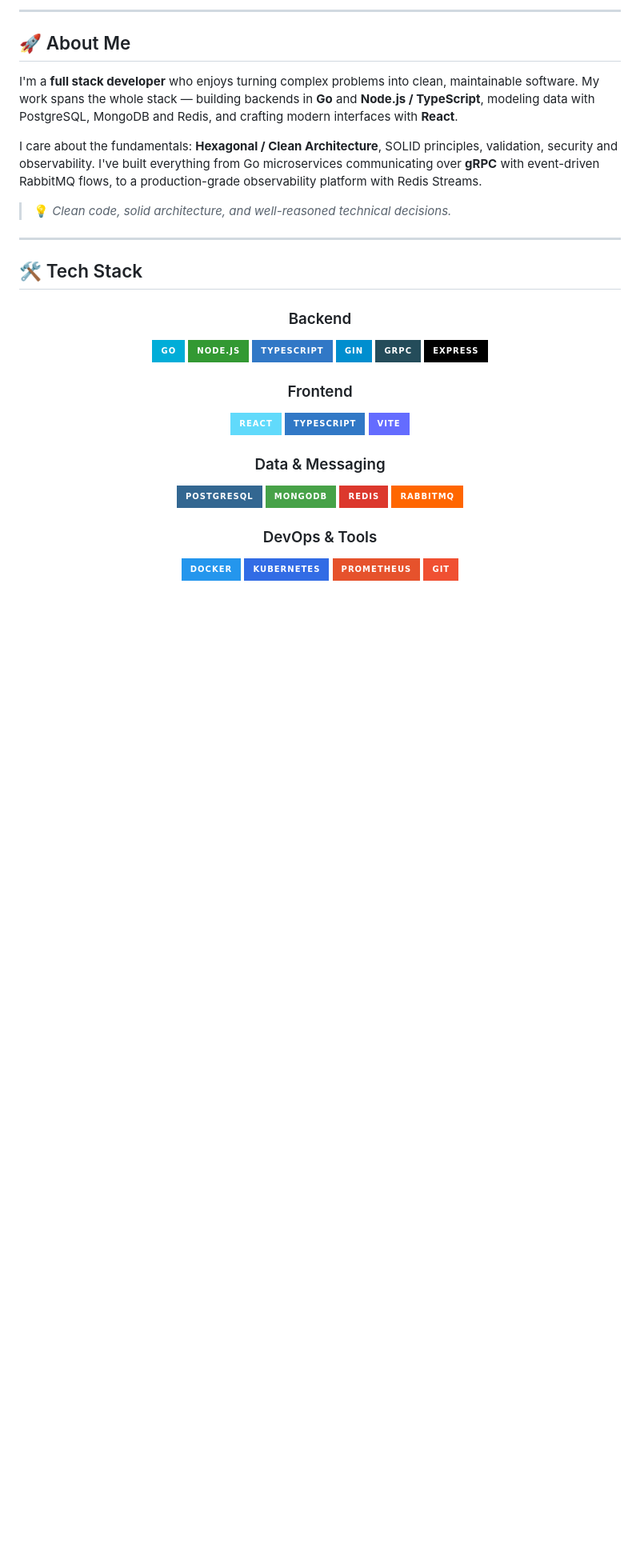
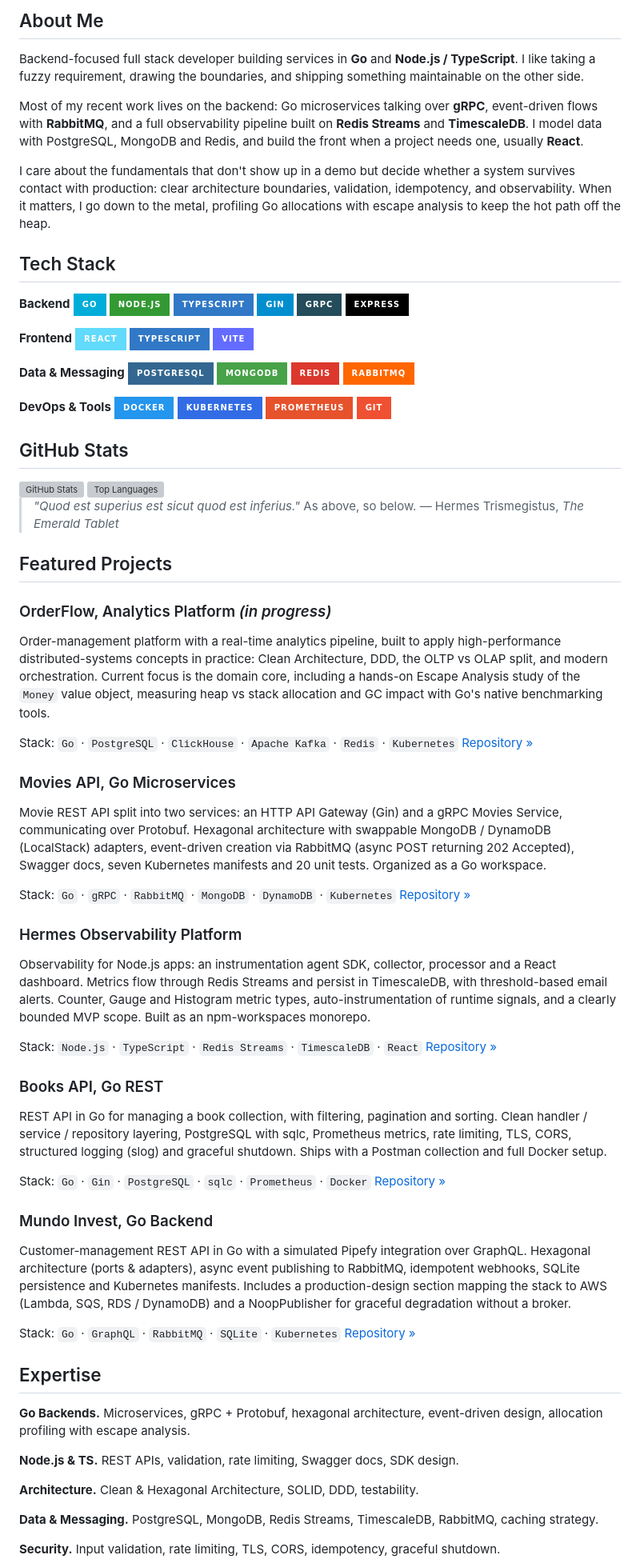
Before and after one commit to FranciscoHonorat/FranciscoHonorat, a Markdown page: README.md, the part around one of its changes. Shown at 80% size. Drawn GitHub-style; badges without logos; blank space fills up the shorter version; grey boxes are pictures that could not be loaded.

```diff
--- a/README.md
+++ b/README.md
@@ -6,21 +4,15 @@
 
----
+## About Me
 
-## 🚀 About Me
+Backend-focused full stack developer building services in **Go** and **Node.js / TypeScript**. I like taking a fuzzy requirement, drawing the boundaries, and shipping something maintainable on the other side.
 
-I'm a **full stack developer** who enjoys turning complex problems into clean, maintainable software. My work spans the whole stack — building backends in **Go** and **Node.js / TypeScript**, modeling data with PostgreSQL, MongoDB and Redis, and crafting modern interfaces with **React**.
+Most of my recent work lives on the backend: Go microservices talking over **gRPC**, event-driven flows with **RabbitMQ**, and a full observability pipeline built on **Redis Streams** and **TimescaleDB**. I model data with PostgreSQL, MongoDB and Redis, and build the front when a project needs one, usually **React**.
 
-I care about the fundamentals: **Hexagonal / Clean Architecture**, SOLID principles, validation, security and observability. I've built everything from Go microservices communicating over **gRPC** with event-driven RabbitMQ flows, to a production-grade observability platform with Redis Streams.
+I care about the fundamentals that don't show up in a demo but decide whether a system survives contact with production: clear architecture boundaries, validation, idempotency, and observability. When it matters, I go down to the metal, profiling Go allocations with escape analysis to keep the hot path off the heap.
 
-> 💡 *Clean code, solid architecture, and well-reasoned technical decisions.*
+## Tech Stack
 
----
-
-## 🛠️ Tech Stack
-
-<div align="center">
-
-### Backend
+**Backend**
 ![Go](https://img.shields.io/badge/Go-00ADD8?style=for-the-badge&logo=go&logoColor=white)
 ![Node.js](https://img.shields.io/badge/Node.js-339933?style=for-the-badge&logo=nodedotjs&logoColor=white)
 ![TypeScript](https://img.shields.io/badge/TypeScript-3178C6?style=for-the-badge&logo=typescript&logoColor=white)
@@ -28,21 +20,77 @@ I care about the fundamentals: **Hexagonal / Clean Architecture**, SOLID princip
 ![gRPC](https://img.shields.io/badge/gRPC-244c5a?style=for-the-badge&logo=google&logoColor=white)
 ![Express](https://img.shields.io/badge/Express-000000?style=for-the-badge&logo=express&logoColor=white)
 
-### Frontend
+**Frontend**
 ![React](https://img.shields.io/badge/React-61DAFB?style=for-the-badge&logo=react&logoColor=black)
 ![TypeScript](https://img.shields.io/badge/TypeScript-3178C6?style=for-the-badge&logo=typescript&logoColor=white)
 ![Vite](https://img.shields.io/badge/Vite-646CFF?style=for-the-badge&logo=vite&logoColor=white)
 
-### Data & Messaging
+**Data & Messaging**
 ![PostgreSQL](https://img.shields.io/badge/PostgreSQL-336791?style=for-the-badge&logo=postgresql&logoColor=white)
 ![MongoDB](https://img.shields.io/badge/MongoDB-47A248?style=for-the-badge&logo=mongodb&logoColor=white)
 ![Redis](https://img.shields.io/badge/Redis-DC382D?style=for-the-badge&logo=redis&logoColor=white)
 ![RabbitMQ](https://img.shields.io/badge/RabbitMQ-FF6600?style=for-the-badge&logo=rabbitmq&logoColor=white)
 
-### DevOps & Tools
+**DevOps & Tools**
 ![Docker](https://img.shields.io/badge/Docker-2496ED?style=for-the-badge&logo=docker&logoColor=white)
 ![Kubernetes](https://img.shields.io/badge/Kubernetes-326CE5?style=for-the-badge&logo=kubernetes&logoColor=white)
 ![Prometheus](https://img.shields.io/badge/Prometheus-E6522C?style=for-the-badge&logo=prometheus&logoColor=white)
 ![Git](https://img.shields.io/badge/Git-F05032?style=for-the-badge&logo=git&logoColor=white)
 
-</div>
+## GitHub Stats
+
+<img height="180em" src="https://github-readme-stats.vercel.app/api?username=FranciscoHonorat&show_icons=true&theme=tokyonight&include_all_commits=true&count_private=true&hide_border=true" alt="GitHub Stats"/>
+<img height="180em" src="https://github-readme-stats.vercel.app/api/top-langs/?username=FranciscoHonorat&layout=compact&theme=tokyonight&hide_border=true" alt="Top Languages"/>
+
+> *"Quod est superius est sicut quod est inferius."*
+> As above, so below. — Hermes Trismegistus, *The Emerald Tablet*
+
+## Featured Projects
+
+### OrderFlow, Analytics Platform *(in progress)*
+
+Order-management platform with a real-time analytics pipeline, built to apply high-performance distributed-systems concepts in practice: Clean Architecture, DDD, the OLTP vs OLAP split, and modern orchestration. Current focus is the domain core, including a hands-on Escape Analysis study of the `Money` value object, measuring heap vs stack allocation and GC impact with Go's native benchmarking tools.
+
+Stack: `Go` · `PostgreSQL` · `ClickHouse` · `Apache Kafka` · `Redis` · `Kubernetes`
+[Repository »](https://github.com/FranciscoHonorat/Hermes-OrderFlow-Analytics-Platform)
+
+### Movies API, Go Microservices
+
+Movie REST API split into two services: an HTTP API Gateway (Gin) and a gRPC Movies Service, communicating over Protobuf. Hexagonal architecture with swappable MongoDB / DynamoDB (LocalStack) adapters, event-driven creation via RabbitMQ (async POST returning 202 Accepted), Swagger docs, seven Kubernetes manifests and 20 unit tests. Organized as a Go workspace.
+
+Stack: `Go` · `gRPC` · `RabbitMQ` · `MongoDB` · `DynamoDB` · `Kubernetes`
+[Repository »](https://github.com/FranciscoHonorat/Hermes-Movies)
+
+### Hermes Observability Platform
+
+Observability for Node.js apps: an instrumentation agent SDK, collector, processor and a React dashboard. Metrics flow through Redis Streams and persist in TimescaleDB, with threshold-based email alerts. Counter, Gauge and Histogram metric types, auto-instrumentation of runtime signals, and a clearly bounded MVP scope. Built as an npm-workspaces monorepo.
+
+Stack: `Node.js` · `TypeScript` · `Redis Streams` · `TimescaleDB` · `React`
+[Repository »](https://github.com/FranciscoHonorat/Hermes-Observability-Platform)
+
+### Books API, Go REST
+
+REST API in Go for managing a book collection, with filtering, pagination and sorting. Clean handler / service / repository layering, PostgreSQL with sqlc, Prometheus metrics, rate limiting, TLS, CORS, structured logging (slog) and graceful shutdown. Ships with a Postman collection and full Docker setup.
+
+Stack: `Go` · `Gin` · `PostgreSQL` · `sqlc` · `Prometheus` · `Docker`
+[Repository »](https://github.com/FranciscoHonorat/Hermes-Books-API)
+
+### Mundo Invest, Go Backend
+
+Customer-management REST API in Go with a simulated Pipefy integration over GraphQL. Hexagonal architecture (ports & adapters), async event publishing to RabbitMQ, idempotent webhooks, SQLite persistence and Kubernetes manifests. Includes a production-design section mapping the stack to AWS (Lambda, SQS, RDS / DynamoDB) and a NoopPublisher for graceful degradation without a broker.
+
+Stack: `Go` · `GraphQL` · `RabbitMQ` · `SQLite` · `Kubernetes`
+[Repository »](https://github.com/FranciscoHonorat/Hermes-Customers)
+
+## Expertise
+
+**Go Backends.** Microservices, gRPC + Protobuf, hexagonal architecture, event-driven design, allocation profiling with escape analysis.
+
+**Node.js & TS.** REST APIs, validation, rate limiting, Swagger docs, SDK design.
+
+**Architecture.** Clean & Hexagonal Architecture, SOLID, DDD, testability.
+
+**Data & Messaging.** PostgreSQL, MongoDB, Redis Streams, TimescaleDB, RabbitMQ, caching strategy.
+
+**Security.** Input validation, rate limiting, TLS, CORS, idempotency, graceful shutdown.
+
```
Also changed, not shown: other parts of README.md (+8 -89 lines).
